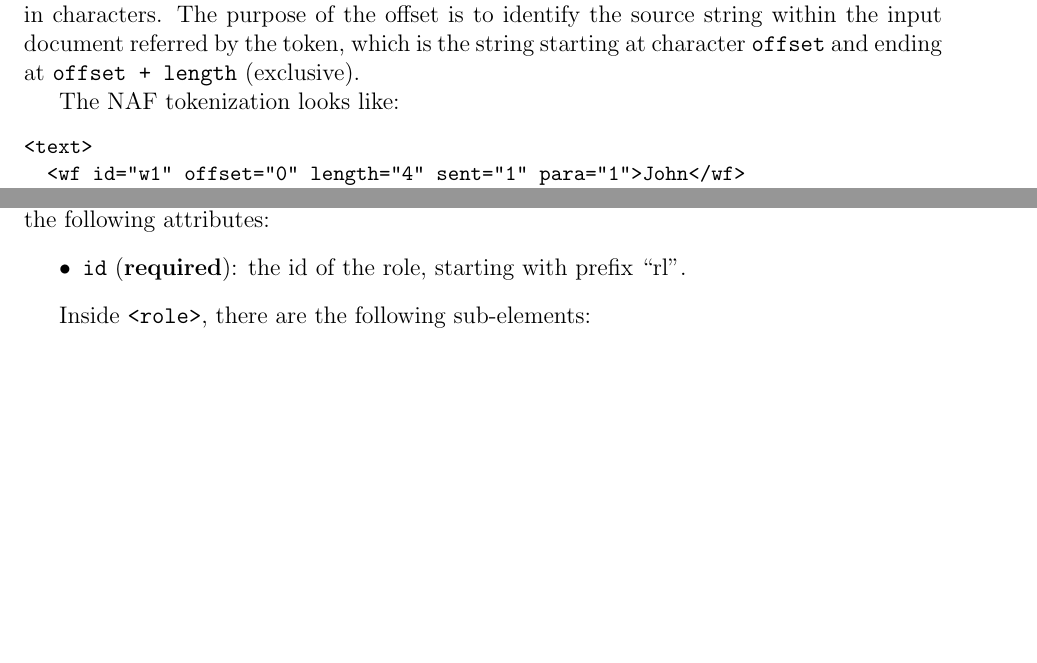
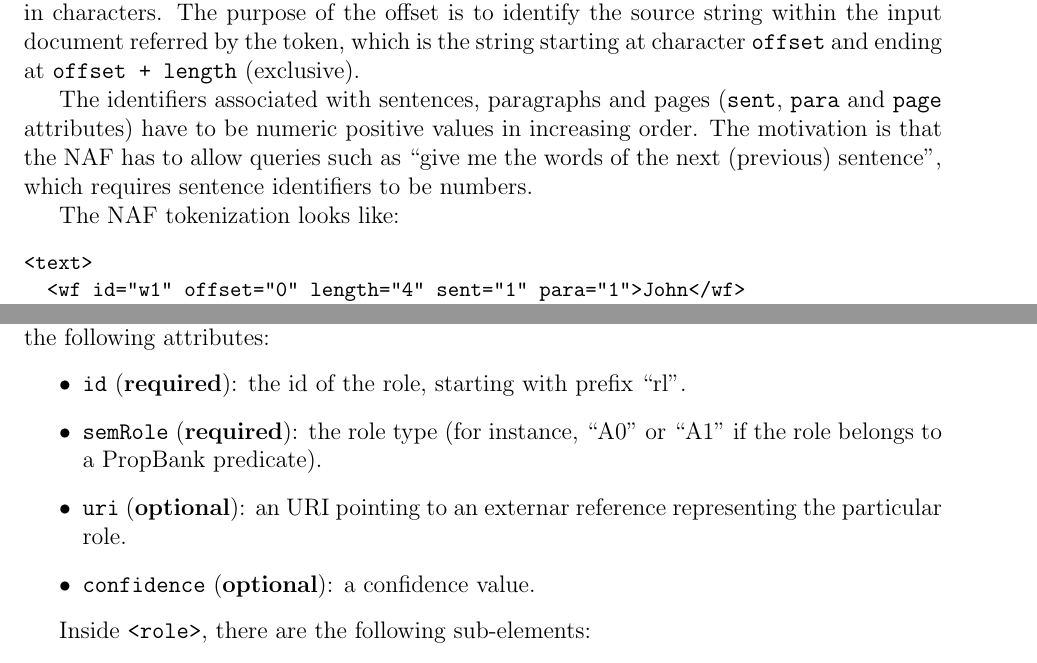
Before and after one commit to newsreader/NAF, a LaTeX document (naf.tex, which reads srl.tex, text.tex): two parts of pages 15 and 38 of 46 before the commit and two parts of pages 15 and 39 of 47 after it, joined at a grey line, cut so that both start at the same text, the shorter picture padded with empty space. Compiled offline with pdfLaTeX.

Commit message:
Add role information.

```diff
--- a/srl.tex
+++ b/srl.tex
@@ -41,6 +41,11 @@ the predicate. It has the following attributes:
 \begin{itemize}
 \item \texttt{id} (\textbf{required}): the id of the role, starting with
   prefix ``rl''.
+\item \texttt{semRole} (\textbf{required}): the role type (for instance,
+  ``A0'' or ``A1'' if the role belongs to a PropBank predicate).
+\item \texttt{uri} (\textbf{optional}): an URI pointing to an externar
+  reference representing the particular role.
+\item \texttt{confidence} (\textbf{optional}): a confidence value.
 \end{itemize}
 
 Inside \texttt{<role>}, there are the following sub-elements:
--- a/text.tex
+++ b/text.tex
@@ -27,6 +27,12 @@ string within the input document referred by the token, which is the string
 starting at character \texttt{offset} and ending at \texttt{offset + length}
 (exclusive).
 
+The identifiers associated with sentences, paragraphs and pages
+(\texttt{sent}, \texttt{para} and \texttt{page} attributes) have to be
+numeric positive values in increasing order. The motivation is that the NAF
+has to allow queries such as ``give me the words of the next (previous)
+sentence'', which requires sentence identifiers to be numbers.
+
 The NAF tokenization looks like:
 \begin{Verbatim}[fontsize=\small]
 <text>
```
Also changed, not shown: naf.pdf.
